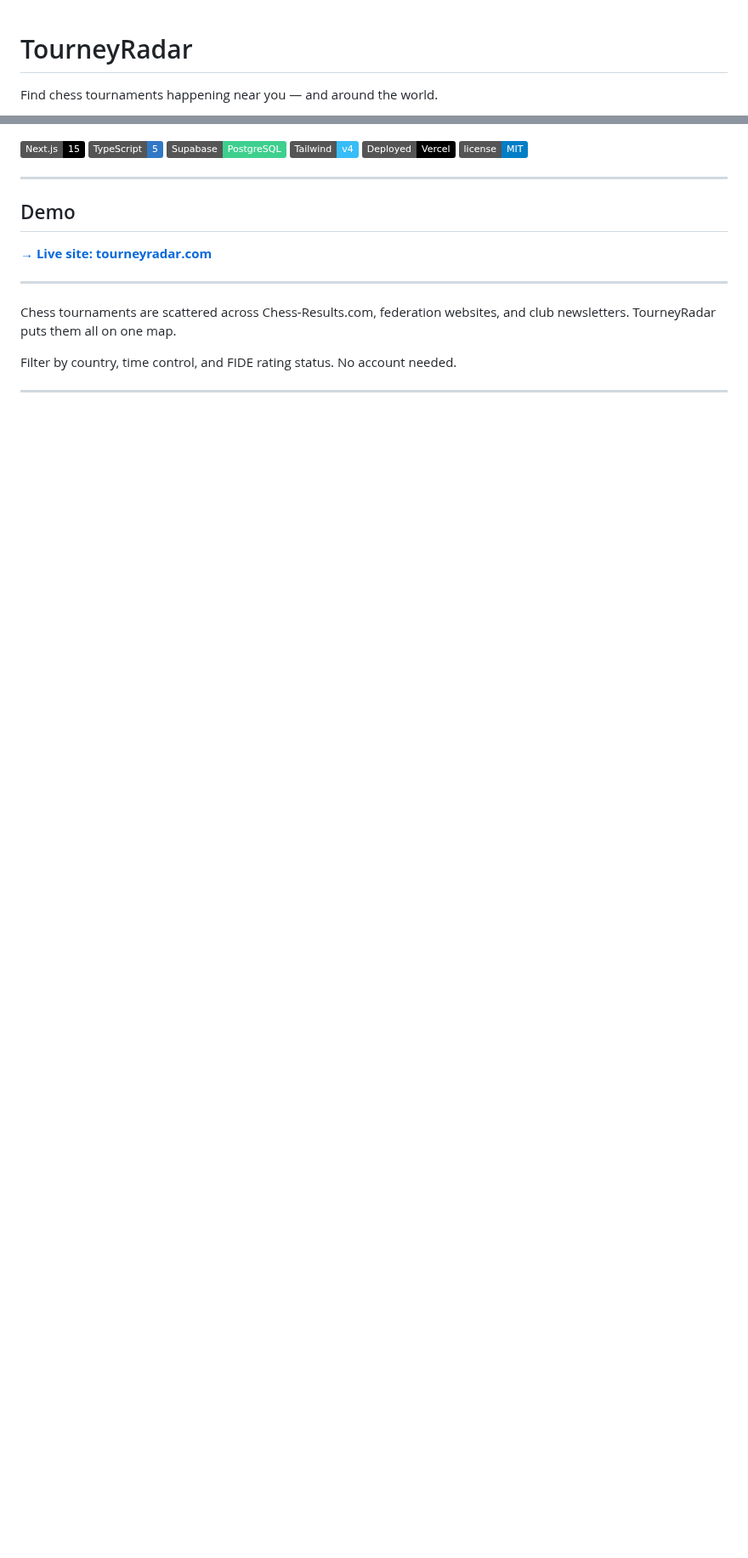
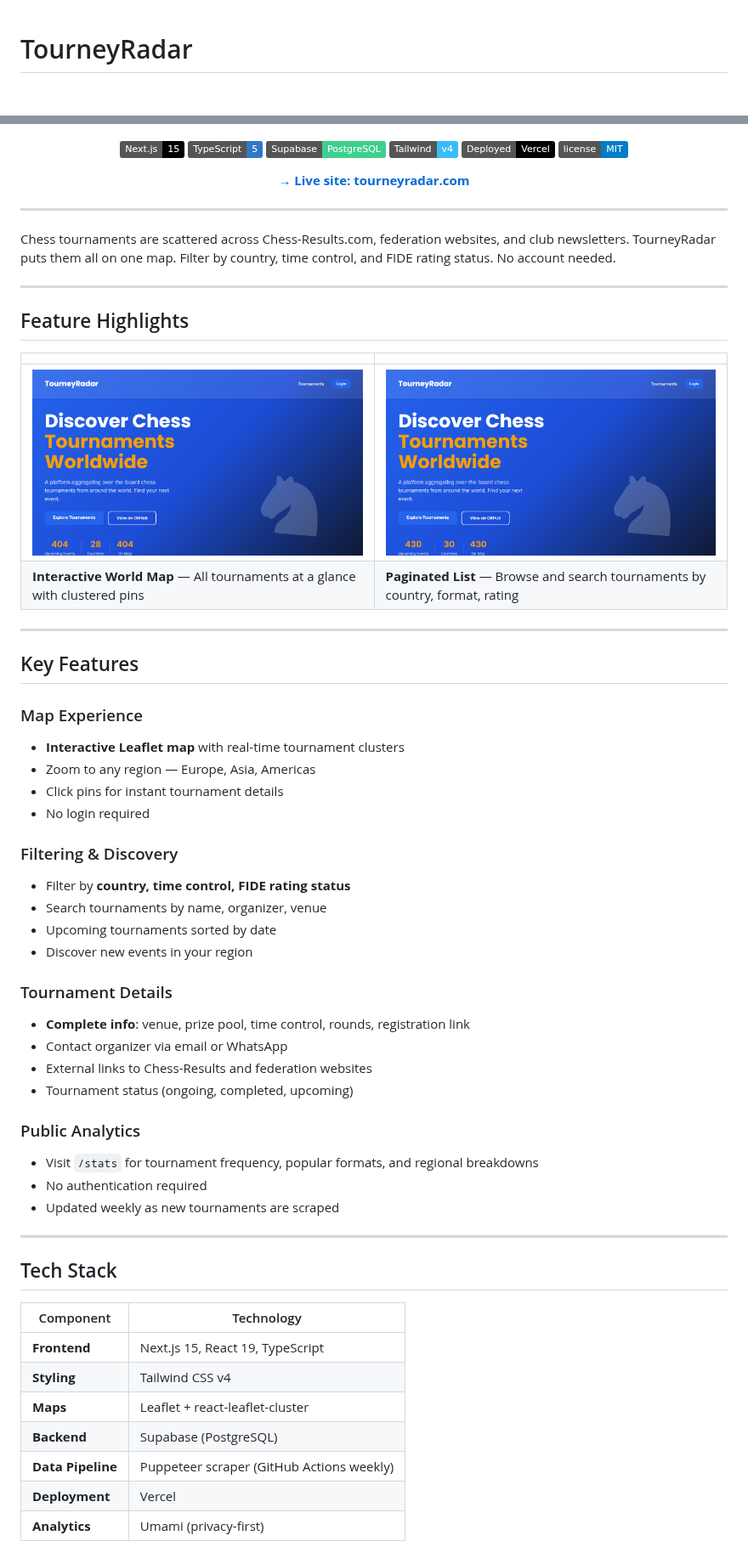
Before and after one commit to AnayDhawan/tourneyradar, a Markdown page: README.md, 2 parts joined by grey strips. Shown at 85% size. GitHub-like rendering; pictures changed too: docs/media/02-tournaments-list.png (added); badges without logos; blank space fills up the shorter version.

```diff
--- a/README.md
+++ b/README.md
@@ -1,4 +1,4 @@
 # TourneyRadar
 
-Find chess tournaments happening near you — and around the world.
+<div align="center">
 
@@ -11,15 +13,61 @@ Find chess tournaments happening near you — and around the world.
 [![Vercel](https://img.shields.io/badge/Deployed-Vercel-black?logo=vercel)](https://vercel.com/)
 [![License: MIT](https://img.shields.io/badge/license-MIT-blue)](LICENSE)
 
----
+**[→ Live site: tourneyradar.com](https://www.tourneyradar.com)**
 
-## Demo
-
-**[→ Live site: tourneyradar.com](https://www.tourneyradar.com)**
+</div>
 
 ---
 
-Chess tournaments are scattered across Chess-Results.com, federation websites,
-and club newsletters. TourneyRadar puts them all on one map.
+Chess tournaments are scattered across Chess-Results.com, federation websites, and club newsletters. TourneyRadar puts them all on one map. Filter by country, time control, and FIDE rating status. No account needed.
 
-Filter by country, time control, and FIDE rating status. No account needed.
+---
+
+## Feature Highlights
+
+| | |
+|---|---|
+| ![Homepage Map View](./docs/media/01-homepage.png) | ![Tournament List View](./docs/media/02-tournaments-list.png) |
+| **Interactive World Map** — All tournaments at a glance with clustered pins | **Paginated List** — Browse and search tournaments by country, format, rating |
+
+---
+
+## Key Features
+
+### Map Experience
+- **Interactive Leaflet map** with real-time tournament clusters
+- Zoom to any region — Europe, Asia, Americas
+- Click pins for instant tournament details
+- No login required
+
+### Filtering & Discovery
+- Filter by **country, time control, FIDE rating status**
+- Search tournaments by name, organizer, venue
+- Upcoming tournaments sorted by date
+- Discover new events in your region
+
+### Tournament Details
+- **Complete info**: venue, prize pool, time control, rounds, registration link
+- Contact organizer via email or WhatsApp
+- External links to Chess-Results and federation websites
+- Tournament status (ongoing, completed, upcoming)
+
+### Public Analytics
+- Visit `/stats` for tournament frequency, popular formats, and regional breakdowns
+- No authentication required
+- Updated weekly as new tournaments are scraped
+
+---
+
+## Tech Stack
+
+| Component | Technology |
+|-----------|-----------|
+| **Frontend** | Next.js 15, React 19, TypeScript |
+| **Styling** | Tailwind CSS v4 |
+| **Maps** | Leaflet + react-leaflet-cluster |
+| **Backend** | Supabase (PostgreSQL) |
+| **Data Pipeline** | Puppeteer scraper (GitHub Actions weekly) |
+| **Deployment** | Vercel |
+| **Analytics** | Umami (privacy-first) |
+
```
Also changed, not shown: other parts of README.md (+95 -43 lines).
